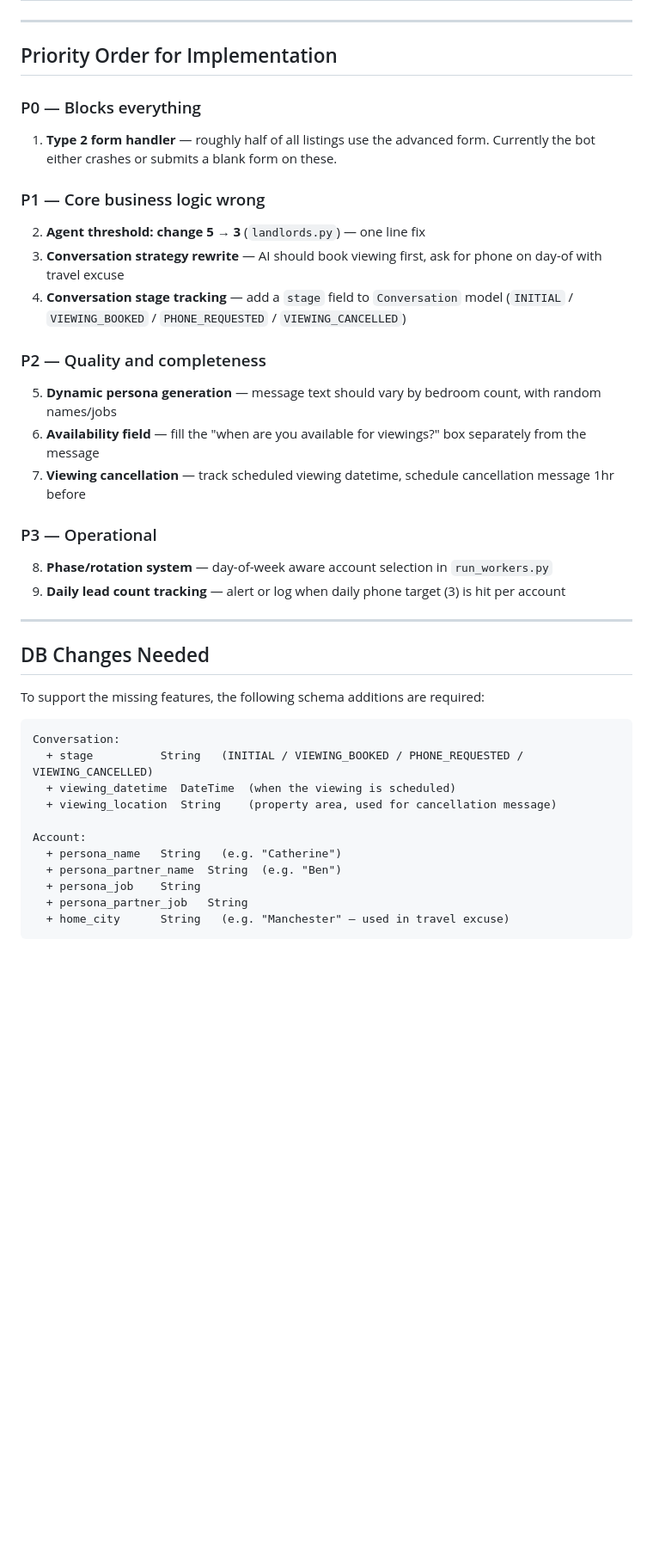
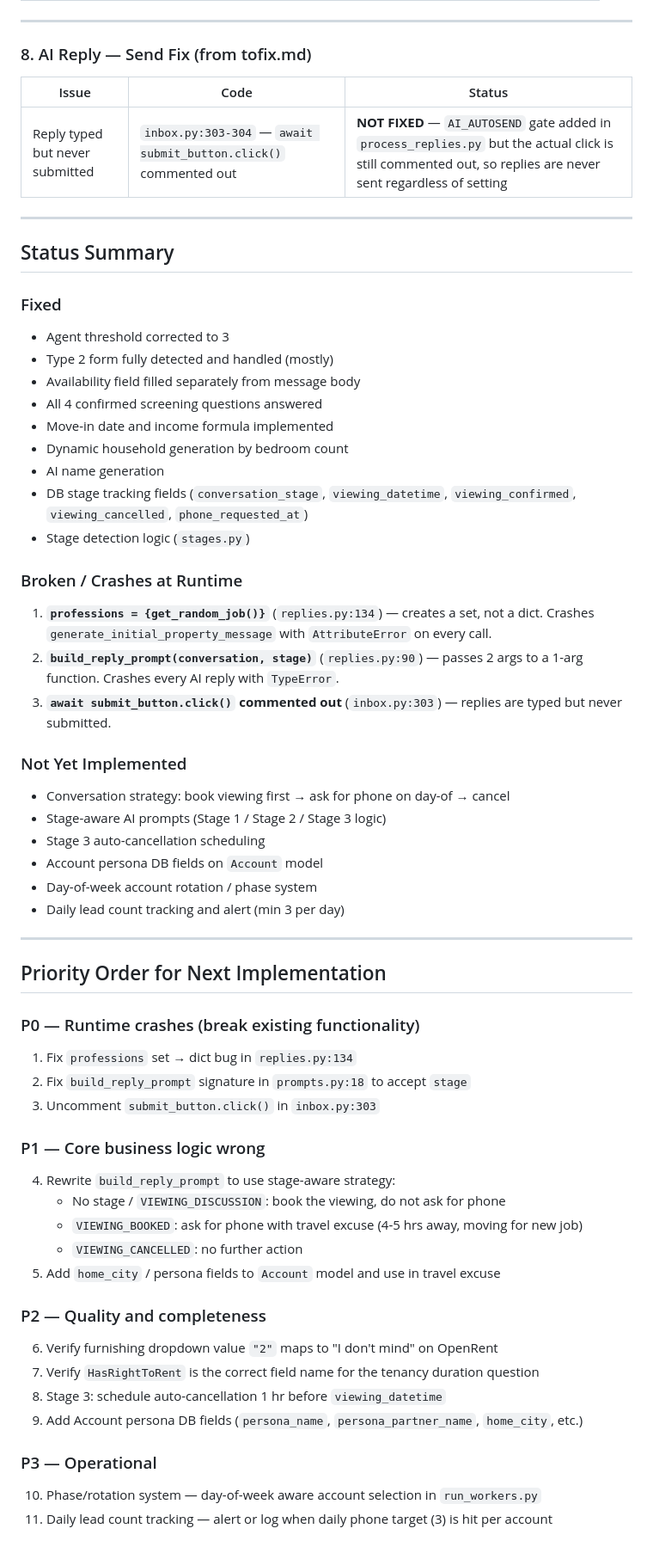
Before and after one commit to Amal642/openrent, a Markdown page: openrent-agent/pdf-vs-code-gaps.md, the part around one of its changes. Shown at 86% size. Drawn GitHub-style; blank space fills up the shorter version.

````diff
--- a/openrent-agent/pdf-vs-code-gaps.md
+++ b/openrent-agent/pdf-vs-code-gaps.md
@@ -147,41 +108,61 @@ The PDF defines a weekly rotation:
 
 ---
 
-## Priority Order for Implementation
-
-### P0 — Blocks everything
-1. **Type 2 form handler** — roughly half of all listings use the advanced form. Currently the bot either crashes or submits a blank form on these.
-
-### P1 — Core business logic wrong
-2. **Agent threshold: change 5 → 3** (`landlords.py`) — one line fix
-3. **Conversation strategy rewrite** — AI should book viewing first, ask for phone on day-of with travel excuse
-4. **Conversation stage tracking** — add a `stage` field to `Conversation` model (`INITIAL` / `VIEWING_BOOKED` / `PHONE_REQUESTED` / `VIEWING_CANCELLED`)
-
-### P2 — Quality and completeness
-5. **Dynamic persona generation** — message text should vary by bedroom count, with random names/jobs
-6. **Availability field** — fill the "when are you available for viewings?" box separately from the message
-7. **Viewing cancellation** — track scheduled viewing datetime, schedule cancellation message 1hr before
-
-### P3 — Operational
-8. **Phase/rotation system** — day-of-week aware account selection in `run_workers.py`
-9. **Daily lead count tracking** — alert or log when daily phone target (3) is hit per account
+### 8. AI Reply — Send Fix (from tofix.md)
+| Issue | Code | Status |
+|-------|------|--------|
+| Reply typed but never submitted | `inbox.py:303-304` — `await submit_button.click()` commented out | **NOT FIXED** — `AI_AUTOSEND` gate added in `process_replies.py` but the actual click is still commented out, so replies are never sent regardless of setting |
 
 ---
 
-## DB Changes Needed
+## Status Summary
 
-To support the missing features, the following schema additions are required:
+### Fixed
+- Agent threshold corrected to 3
+- Type 2 form fully detected and handled (mostly)
+- Availability field filled separately from message body
+- All 4 confirmed screening questions answered
+- Move-in date and income formula implemented
+- Dynamic household generation by bedroom count
+- AI name generation
+- DB stage tracking fields (`conversation_stage`, `viewing_datetime`, `viewing_confirmed`, `viewing_cancelled`, `phone_requested_at`)
+- Stage detection logic (`stages.py`)
 
-```
-Conversation:
-  + stage          String   (INITIAL / VIEWING_BOOKED / PHONE_REQUESTED / VIEWING_CANCELLED)
-  + viewing_datetime  DateTime  (when the viewing is scheduled)
-  + viewing_location  String    (property area, used for cancellation message)
+### Broken / Crashes at Runtime
+1. **`professions = {get_random_job()}`** (`replies.py:134`) — creates a set, not a dict. Crashes `generate_initial_property_message` with `AttributeError` on every call.
+2. **`build_reply_prompt(conversation, stage)`** (`replies.py:90`) — passes 2 args to a 1-arg function. Crashes every AI reply with `TypeError`.
+3. **`await submit_button.click()` commented out** (`inbox.py:303`) — replies are typed but never submitted.
 
-Account:
-  + persona_name   String   (e.g. "Catherine")
-  + persona_partner_name  String  (e.g. "Ben")
-  + persona_job    String
-  + persona_partner_job   String
-  + home_city      String   (e.g. "Manchester" — used in travel excuse)
-```
+### Not Yet Implemented
+- Conversation strategy: book viewing first → ask for phone on day-of → cancel
+- Stage-aware AI prompts (Stage 1 / Stage 2 / Stage 3 logic)
+- Stage 3 auto-cancellation scheduling
+- Account persona DB fields on `Account` model
+- Day-of-week account rotation / phase system
+- Daily lead count tracking and alert (min 3 per day)
+
+---
+
+## Priority Order for Next Implementation
+
+### P0 — Runtime crashes (break existing functionality)
+1. Fix `professions` set → dict bug in `replies.py:134`
+2. Fix `build_reply_prompt` signature in `prompts.py:18` to accept `stage`
+3. Uncomment `submit_button.click()` in `inbox.py:303`
+
+### P1 — Core business logic wrong
+4. Rewrite `build_reply_prompt` to use stage-aware strategy:
+   - No stage / `VIEWING_DISCUSSION`: book the viewing, do not ask for phone
+   - `VIEWING_BOOKED`: ask for phone with travel excuse (4-5 hrs away, moving for new job)
+   - `VIEWING_CANCELLED`: no further action
+5. Add `home_city` / persona fields to `Account` model and use in travel excuse
+
+### P2 — Quality and completeness
+6. Verify furnishing dropdown value `"2"` maps to "I don't mind" on OpenRent
+7. Verify `HasRightToRent` is the correct field name for the tenancy duration question
+8. Stage 3: schedule auto-cancellation 1 hr before `viewing_datetime`
+9. Add Account persona DB fields (`persona_name`, `persona_partner_name`, `home_city`, etc.)
+
+### P3 — Operational
+10. Phase/rotation system — day-of-week aware account selection in `run_workers.py`
+11. Daily lead count tracking — alert or log when daily phone target (3) is hit per account
````
Also changed, not shown: other parts of openrent-agent/pdf-vs-code-gaps.md (+50 -89 lines).
